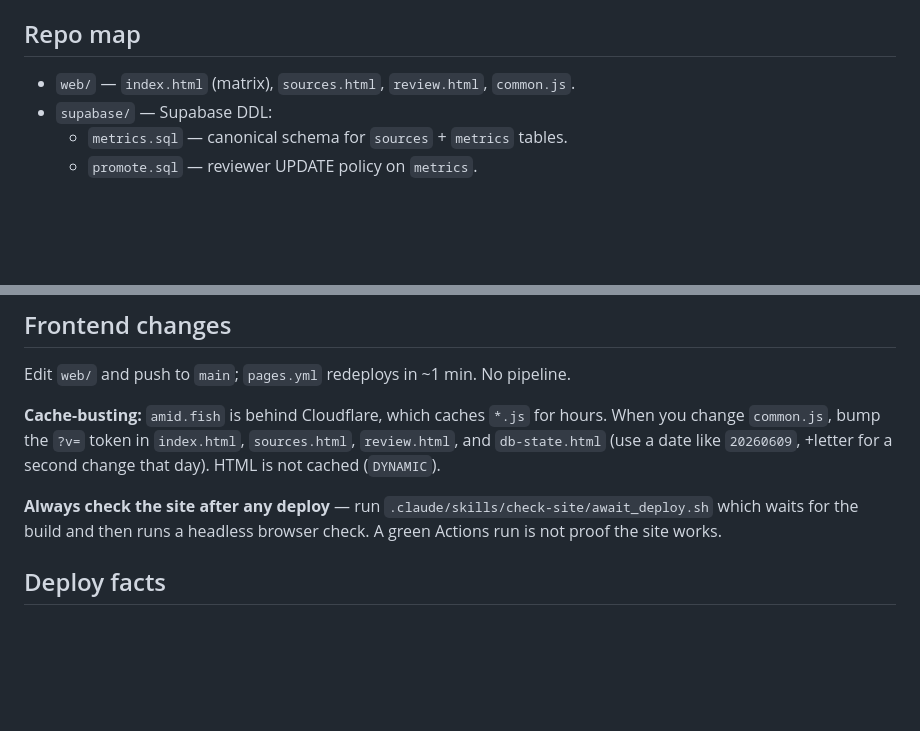
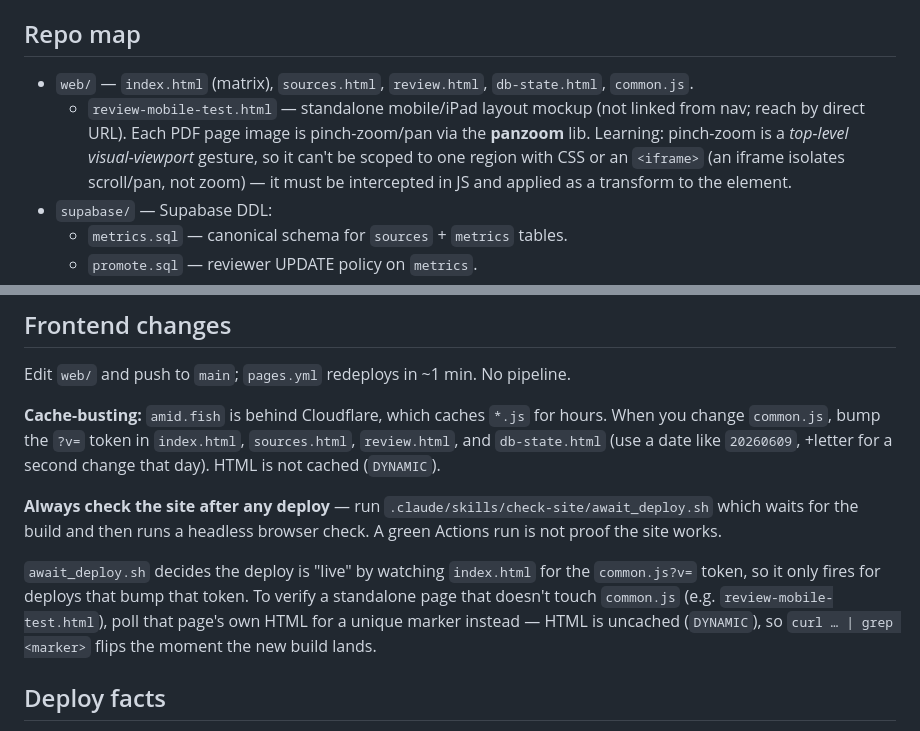
Before and after one commit to mrahtz/safety-dashboard, a Markdown page: CLAUDE.md, 2 parts joined by grey strips. Drawn GitHub-style; blank space fills up the shorter version.

Commit message:
docs: record pinch-zoom + standalone-page deploy-check learnings
- Note review-mobile-test.html mockup and that pinch-zoom is a top-level
  visual-viewport gesture (can't be scoped via CSS/iframe; needs JS transform).
- Note await_deploy.sh only detects index.html ?v= bumps, so verify standalone
  pages by polling their own (uncached) HTML for a marker.

```diff
--- a/CLAUDE.md
+++ b/CLAUDE.md
@@ -16,7 +16,13 @@ rows show on the dashboard. Two tables, one boolean, no staging.
 
 ## Repo map
 
-- `web/` — `index.html` (matrix), `sources.html`, `review.html`, `common.js`.
+- `web/` — `index.html` (matrix), `sources.html`, `review.html`, `db-state.html`, `common.js`.
+  - `review-mobile-test.html` — standalone mobile/iPad layout mockup (not linked
+    from nav; reach by direct URL). Each PDF page image is pinch-zoom/pan via the
+    **panzoom** lib. Learning: pinch-zoom is a *top-level visual-viewport* gesture,
+    so it can't be scoped to one region with CSS or an `<iframe>` (an iframe
+    isolates scroll/pan, not zoom) — it must be intercepted in JS and applied as a
+    transform to the element.
 - `supabase/` — Supabase DDL:
   - `metrics.sql` — canonical schema for `sources` + `metrics` tables.
   - `promote.sql` — reviewer UPDATE policy on `metrics`.
@@ -47,6 +53,12 @@ hours. When you change `common.js`, bump the `?v=` token in `index.html`,
 **Always check the site after any deploy** — run
 `.claude/skills/check-site/await_deploy.sh` which waits for the build and then
 runs a headless browser check. A green Actions run is not proof the site works.
+
+`await_deploy.sh` decides the deploy is "live" by watching `index.html` for the
+`common.js?v=` token, so it only fires for deploys that bump that token. To verify
+a standalone page that doesn't touch `common.js` (e.g. `review-mobile-test.html`),
+poll that page's own HTML for a unique marker instead — HTML is uncached
+(`DYNAMIC`), so `curl … | grep <marker>` flips the moment the new build lands.
 
 ## Deploy facts
 
```
